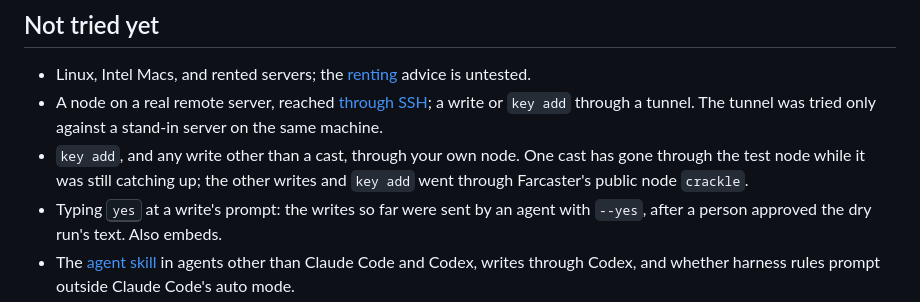
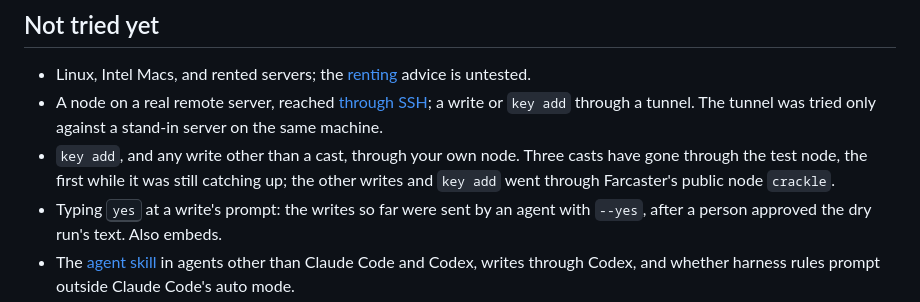
Before and after one commit to cyberchitta/paircaster, a Markdown page: docs/index.md, the part around the change. GitHub-like rendering.

```diff
--- a/docs/index.md
+++ b/docs/index.md
@@ -106,7 +106,7 @@ A read node does not decide what goes on the network; validators do. When you po
 
 - Linux, Intel Macs, and rented servers; the [renting](node.md#renting-a-server-instead) advice is untested.
 - A node on a real remote server, reached [through SSH](client.md#where-to-run-selfcast); a write or `key add` through a tunnel. The tunnel was tried only against a stand-in server on the same machine.
-- `key add`, and any write other than a cast, through your own node. One cast has gone through the test node while it was still catching up; the other writes and `key add` went through Farcaster's public node `crackle`.
+- `key add`, and any write other than a cast, through your own node. Three casts have gone through the test node, the first while it was still catching up; the other writes and `key add` went through Farcaster's public node `crackle`.
 - Typing <kbd>yes</kbd> at a write's prompt: the writes so far were sent by an agent with `--yes`, after a person approved the dry run's text. Also embeds.
 - The [agent skill](agent.md) in agents other than Claude Code and Codex, writes through Codex, and whether harness rules prompt outside Claude Code's auto mode.
 - `./snapchain.sh upgrade`; a reboot or logout with the node running; whether Docker starts again at login.
```
Also changed, not shown: docs/voucher.md (+5 -1 lines).
